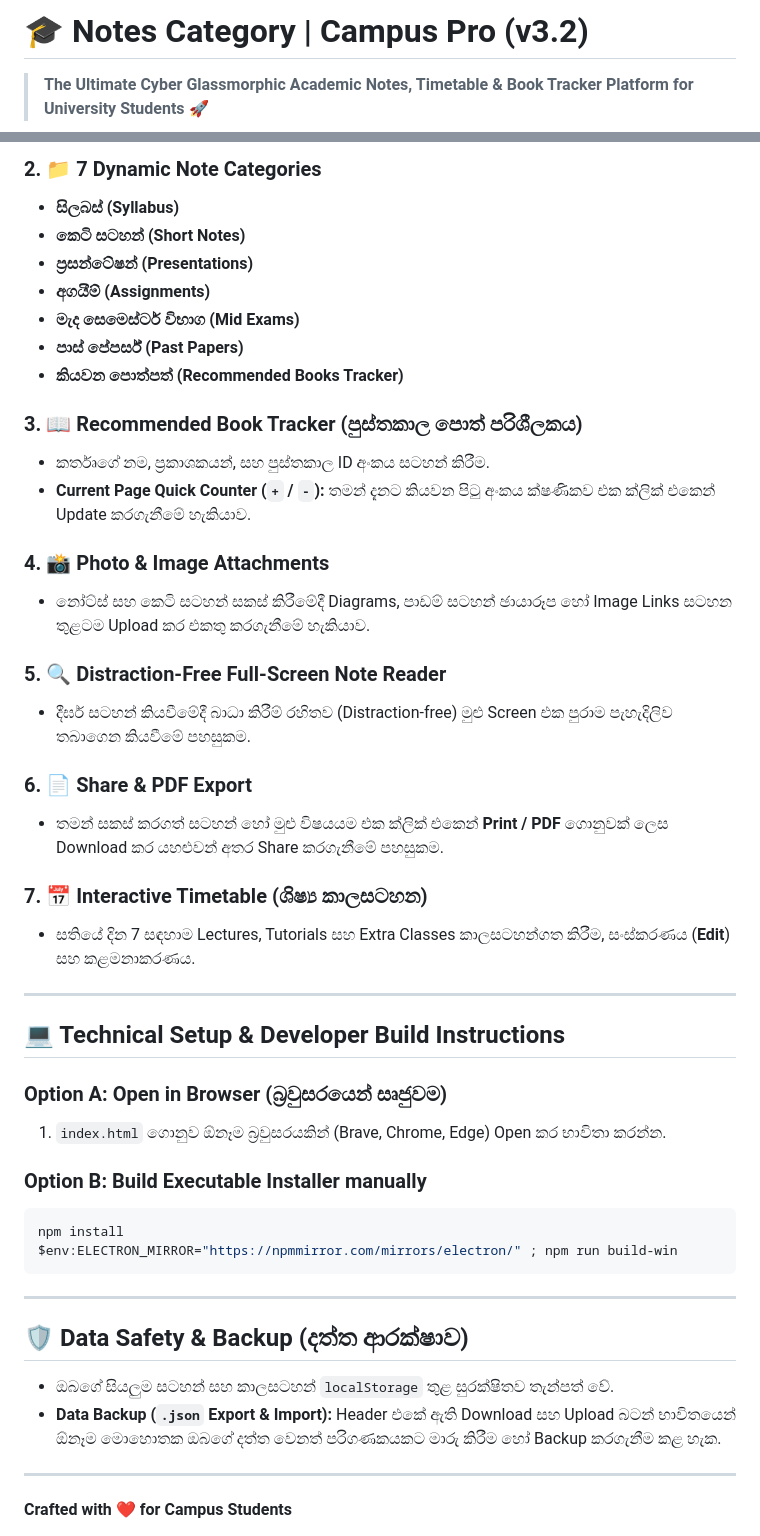
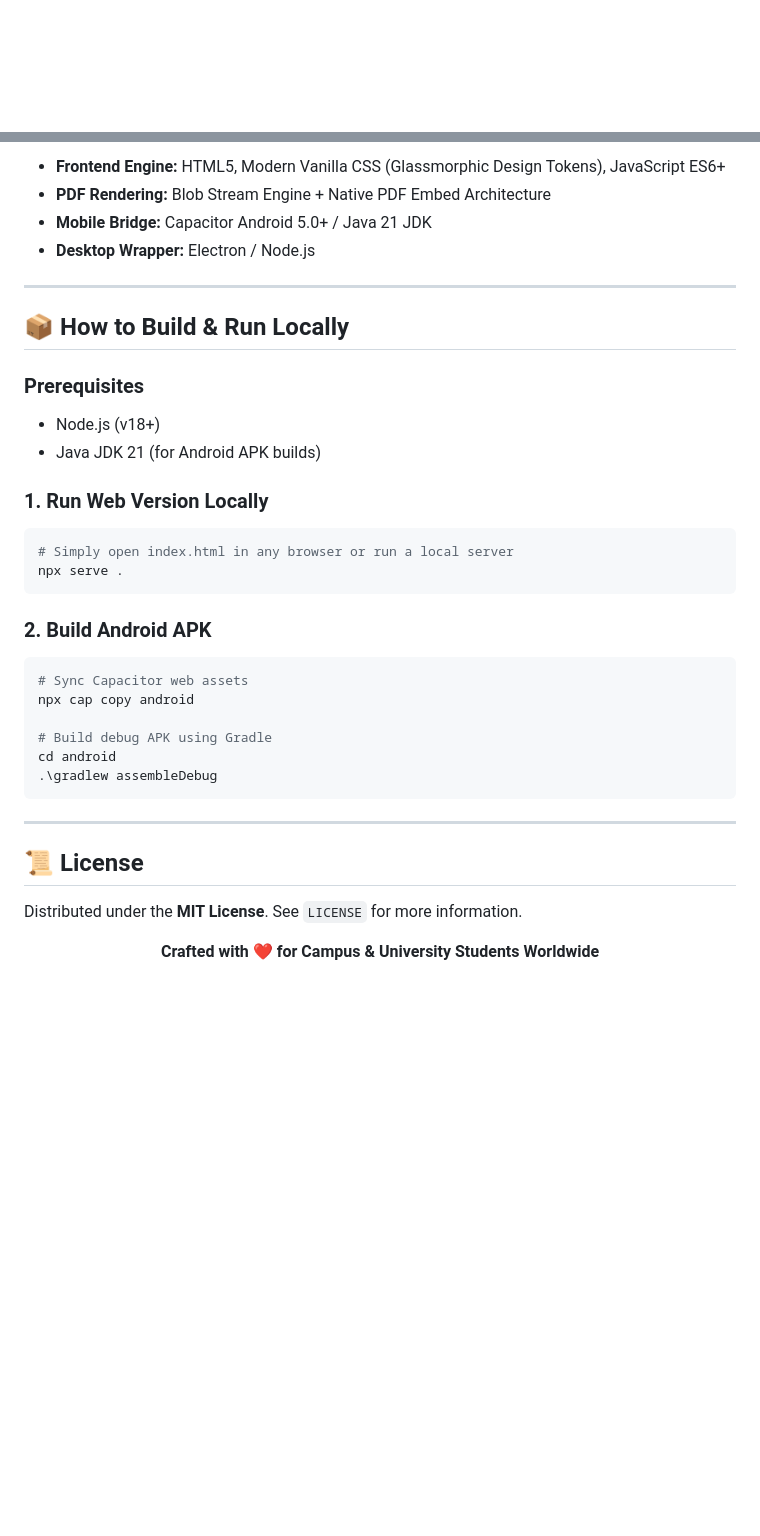
Before and after one commit to dilusha034/Notes-Category-Campus-Pro, a Markdown page: README.md, 2 parts joined by grey strips. GitHub-like rendering; blank space fills up the shorter version.

````diff
--- a/README.md
+++ b/README.md
@@ -1,3 +1,2 @@
-# 🎓 Notes Category | Campus Pro (v3.2)
-> **The Ultimate Cyber Glassmorphic Academic Notes, Timetable & Book Tracker Platform for University Students** 🚀
+<div align="center">
 
@@ -38,48 +84,38 @@
 
-### 2. 📁 7 Dynamic Note Categories
-* **සිලබස් (Syllabus)**
-* **කෙටි සටහන් (Short Notes)**
-* **ප්‍රසන්ටේෂන් (Presentations)**
-* **අගයීම් (Assignments)**
-* **මැද සෙමෙස්ටර් විභාග (Mid Exams)**
-* **පාස් පේපර්ස් (Past Papers)**
-* **කියවන පොත්පත් (Recommended Books Tracker)**
-
-### 3. 📖 Recommended Book Tracker (පුස්තකාල පොත් පරිශීලකය)
-* කර්තෘගේ නම, ප්‍රකාශකයන්, සහ පුස්තකාල ID අංකය සටහන් කිරීම.
-* **Current Page Quick Counter (`+` / `-`):** තමන් දැනට කියවන පිටු අංකය ක්ෂණිකව එක ක්ලික් එකෙන් Update කරගැනීමේ හැකියාව.
-
-### 4. 📸 Photo & Image Attachments
-* නෝට්ස් සහ කෙටි සටහන් සකස් කිරීමේදී Diagrams, පාඩම් සටහන් ඡායාරූප හෝ Image Links සටහන තුළටම Upload කර එකතු කරගැනීමේ හැකියාව.
-
-### 5. 🔍 Distraction-Free Full-Screen Note Reader
-* දීර්ඝ සටහන් කියවීමේදී බාධා කිරීම් රහිතව (Distraction-free) මුළු Screen එක පුරාම පැහැදිලිව තබාගෙන කියවීමේ පහසුකම.
-
-### 6. 📄 Share & PDF Export
-* තමන් සකස් කරගත් සටහන් හෝ මුළු විෂයයම එක ක්ලික් එකෙන් **Print / PDF** ගොනුවක් ලෙස Download කර යහළුවන් අතර Share කරගැනීමේ පහසුකම.
-
-### 7. 📅 Interactive Timetable (ශිෂ්‍ය කාලසටහන)
-* සතියේ දින 7 සඳහාම Lectures, Tutorials සහ Extra Classes කාලසටහන්ගත කිරීම, සංස්කරණය (**Edit**) සහ කළමනාකරණය.
+* **Frontend Engine:** HTML5, Modern Vanilla CSS (Glassmorphic Design Tokens), JavaScript ES6+
+* **PDF Rendering:** Blob Stream Engine + Native PDF Embed Architecture
+* **Mobile Bridge:** Capacitor Android 5.0+ / Java 21 JDK
+* **Desktop Wrapper:** Electron / Node.js
 
 ---
 
-## 💻 Technical Setup & Developer Build Instructions
+## 📦 How to Build & Run Locally
 
-### Option A: Open in Browser (බ්‍රවුසරයෙන් සෘජුවම)
-1. `index.html` ගොනුව ඕනෑම බ්‍රවුසරයකින් (Brave, Chrome, Edge) Open කර භාවිතා කරන්න.
+### Prerequisites
+* Node.js (v18+)
+* Java JDK 21 (for Android APK builds)
 
-### Option B: Build Executable Installer manually
+### 1. Run Web Version Locally
 ```bash
-npm install
-$env:ELECTRON_MIRROR="https://npmmirror.com/mirrors/electron/" ; npm run build-win
+# Simply open index.html in any browser or run a local server
+npx serve .
+```
+
+### 2. Build Android APK
+```bash
+# Sync Capacitor web assets
+npx cap copy android
+
+# Build debug APK using Gradle
+cd android
+.\gradlew assembleDebug
 ```
 
 ---
 
-## 🛡️ Data Safety & Backup (දත්ත ආරක්ෂාව)
+## 📜 License
+Distributed under the **MIT License**. See `LICENSE` for more information.
 
-* ඔබගේ සියලුම සටහන් සහ කාලසටහන් `localStorage` තුළ සුරක්ෂිතව තැන්පත් වේ.
-* **Data Backup (`.json` Export & Import):** Header එකේ ඇති Download සහ Upload බටන් භාවිතයෙන් ඕනෑම මොහොතක ඔබගේ දත්ත වෙනත් පරිගණකයකට මාරු කිරීම හෝ Backup කරගැනීම කළ හැක.
-
----
-**Crafted with ❤️ for Campus Students**
+<div align="center">
+  <b>Crafted with ❤️ for Campus & University Students Worldwide</b>
+</div>
````
Also changed, not shown: other parts of README.md (+69 -22 lines).
